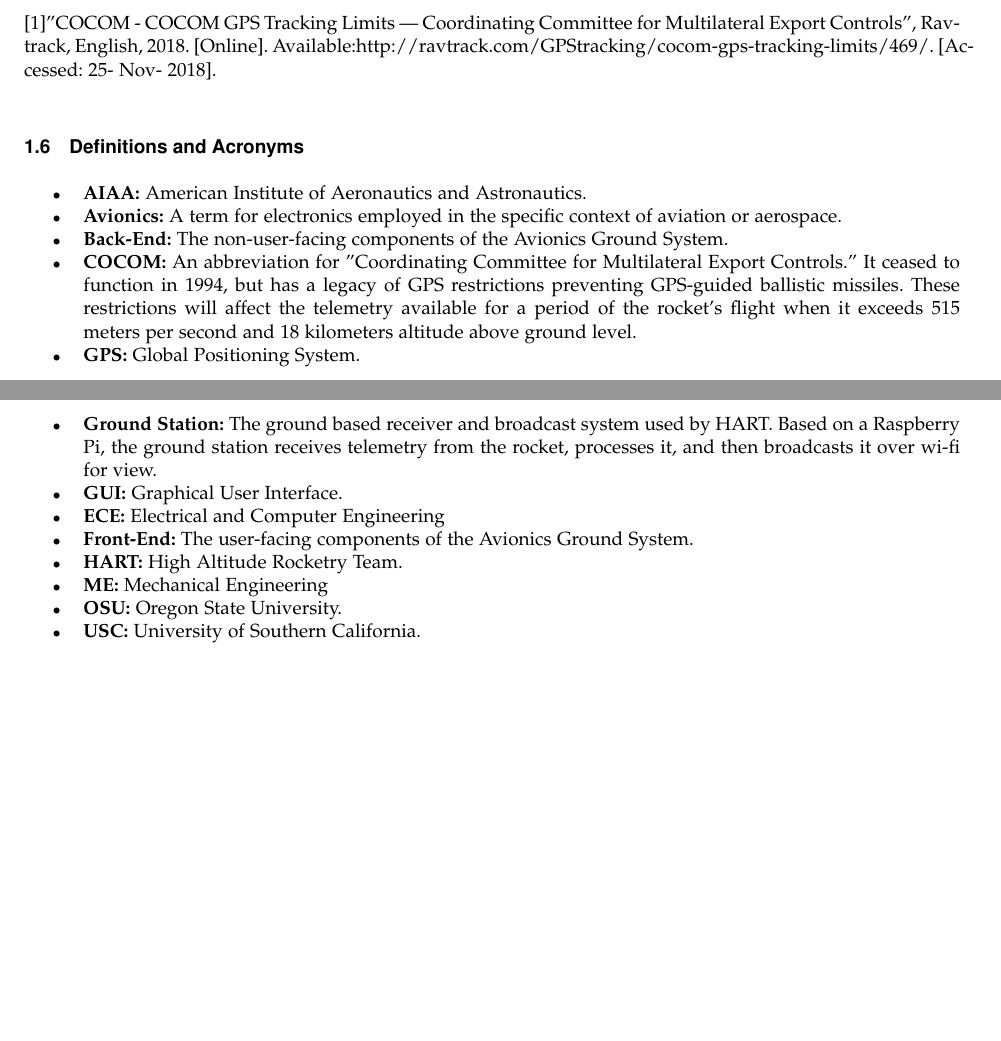
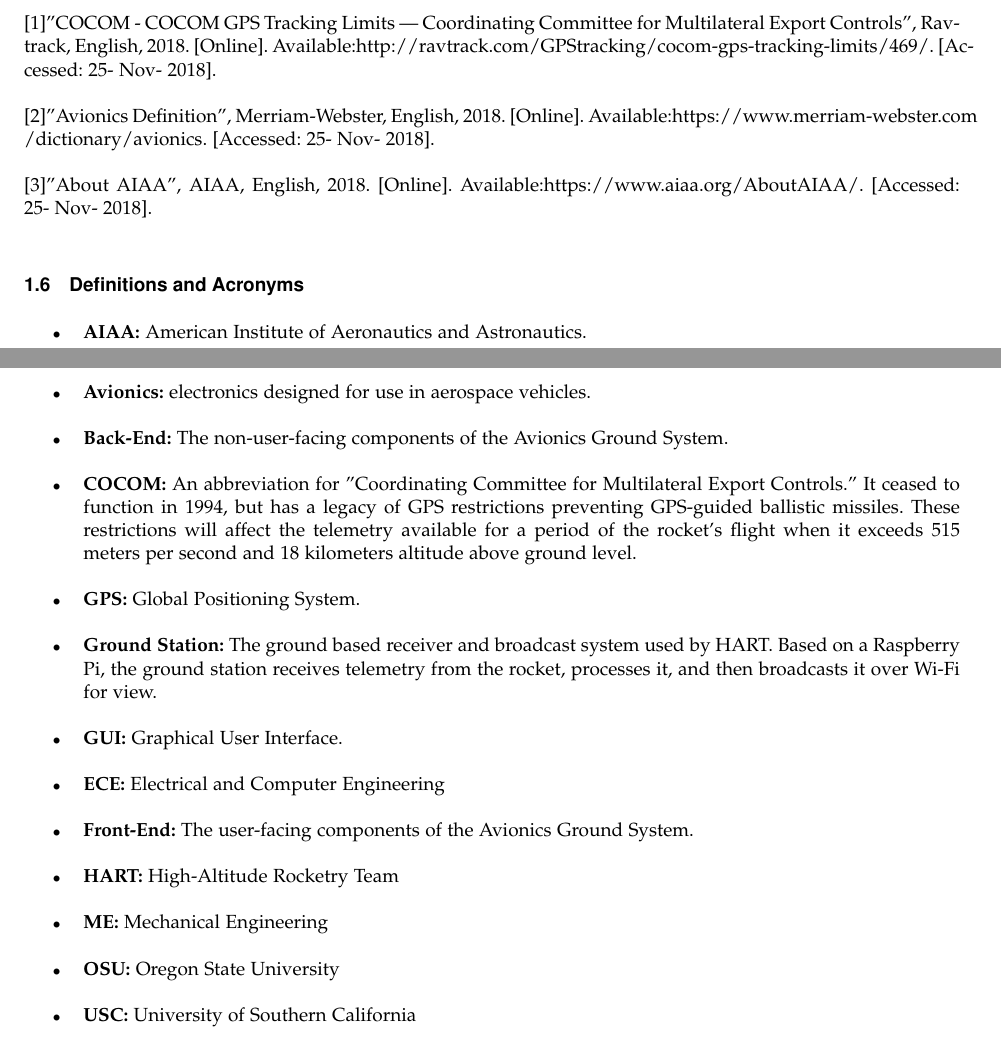
Before and after one commit to Atermonera/HART2018-19_CS, a LaTeX paper (Documentation/src/draft_design.tex): two parts of pages 4 and 5 of 18 before the commit and two parts of pages 4 and 5 of 19 after it, joined at a grey line, cut so that both start at the same text, the shorter picture padded with empty space. Compiled offline with pdfLaTeX; a missing font is replaced by an installed copy or a similar font; a LaTeX package or settings file that is missing is left out.

Commit message:
design doc draft 1 complete - added graphics

```diff
--- a/Documentation/src/draft_design.tex
+++ b/Documentation/src/draft_design.tex
@@ -3,8 +3,8 @@
 \usepackage[margin=1.0in]{geometry}
 %%\geometry{textheight=9.5in, textwidth=7in}
 \usepackage{pdfpages}
-\usepackage{graphicx}
-%%\usepackage{caption,graphicx,float}
+%\usepackage{graphicx}
+\usepackage{caption,graphicx,float}
 \usepackage{listings}
 \usepackage{verbatim}
 \usepackage[english]{babel}
@@ -111,51 +111,56 @@
 		Further information regarding the agreed upon project requirements and specifications may be located in the Requirements Document.
 
 	\subsection{Reference Material}
-		[1]"COCOM - COCOM GPS Tracking Limits | Coordinating Committee for Multilateral Export Controls", Ravtrack, English, 2018. [Online]. Available:http://ravtrack.com/GPStracking/cocom-gps-tracking-limits/469/. [Accessed: 25- Nov- 2018].
+		\noindent [1]"COCOM - COCOM GPS Tracking Limits | Coordinating Committee for Multilateral Export Controls", Ravtrack, English, 2018. [Online]. Available:http://ravtrack.com/GPStracking/cocom-gps-tracking-limits/469/. [Accessed: 25- Nov- 2018].
+
+		\noindent [2]"Avionics Definition", Merriam-Webster, English, 2018. [Online]. Available:https://www.merriam-webster.com
+		\noindent /dictionary/avionics. [Accessed: 25- Nov- 2018].
+
+		\noindent [3]"About AIAA", AIAA, English, 2018. [Online]. Available:https://www.aiaa.org/AboutAIAA/. [Accessed: 25- Nov- 2018].
 
 	\subsection{Definitions and Acronyms}
 	\begin{itemize}
 		\item \textbf{AIAA:}
-			American Institute of Aeronautics and Astronautics.
+			American Institute of Aeronautics and Astronautics. \\
 
 		\item \textbf{Avionics:}
-			A term for electronics employed in the specific context of aviation or aerospace.
+			electronics designed for use in aerospace vehicles. \\
 
 		\item \textbf{Back-End:}
-			The non-user-facing components of the Avionics Ground System.
+			The non-user-facing components of the Avionics Ground System. \\
 
 		\item \textbf{COCOM:}
 			An abbreviation for "Coordinating Committee for Multilateral Export Controls."
 			It ceased to function in 1994, but has a legacy of GPS restrictions preventing GPS-guided ballistic missiles.
-			These restrictions will affect the telemetry available for a period of the rocket's flight when it exceeds 515 meters per second and 18 kilometers altitude above ground level.
+			These restrictions will affect the telemetry available for a period of the rocket's flight when it exceeds 515 meters per second and 18 kilometers altitude above ground level. \\
 
 		\item \textbf{GPS:}
-			Global Positioning System.
+			Global Positioning System. \\
 
 		\item \textbf{Ground Station:}
 			The ground based receiver and broadcast system used by HART.
-			Based on a Raspberry Pi, the ground station receives telemetry from the rocket, processes it, and then broadcasts it over wi-fi for view.
+			Based on a Raspberry Pi, the ground station receives telemetry from the rocket, processes it, and then broadcasts it over Wi-Fi for view. \\
 
 		\item \textbf{GUI:}
-			Graphical User Interface.
+			Graphical User Interface. \\
 
 		\item \textbf{ECE:}
-			Electrical and Computer Engineering
+			Electrical and Computer Engineering \\
 
 		\item \textbf{Front-End:}
-			The user-facing components of the Avionics Ground System.
+			The user-facing components of the Avionics Ground System. \\
 
 		\item \textbf{HART:}
-			High Altitude Rocketry Team.
+			High-Altitude Rocketry Team \\
 
 		\item \textbf{ME:}
-			Mechanical Engineering
+			Mechanical Engineering	\\
 
 		\item \textbf{OSU:}
-			Oregon State University.
+			Oregon State University \\
 
 		\item \textbf{USC:}
-			University of Southern California.
+			University of Southern California \\
 
 	\end{itemize}
 
```
Also changed, not shown: Documentation/src/draft_design.tex (19 more changed lines).
